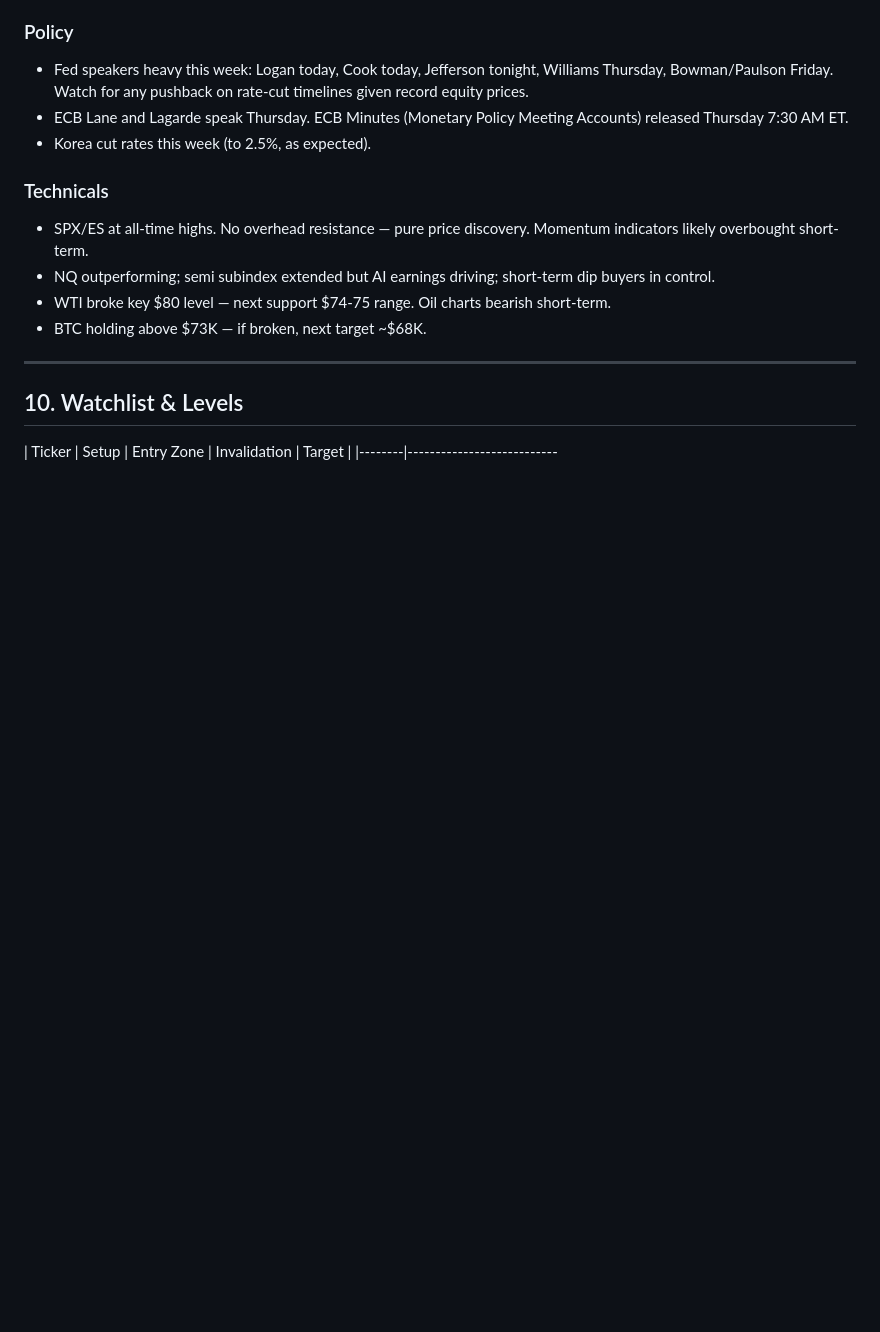
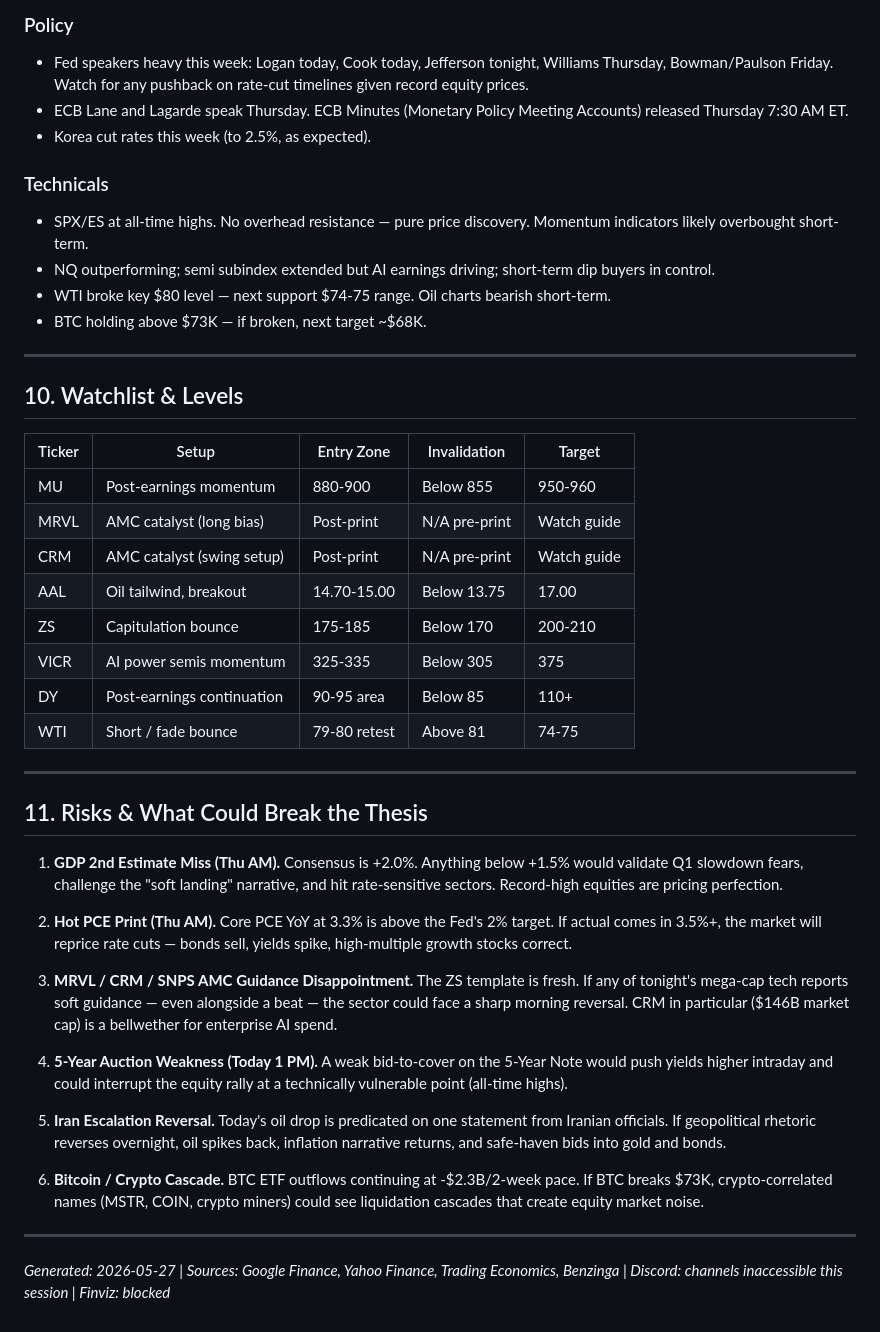
Before and after one commit to StackinChedduh/daily-market-briefing, a Markdown page: rundowns/rundown_2026-05-27.md, the part around the change. Rendered like a GitHub page; blank space fills up the shorter version.

Commit message:
rundown: 2026-05-28

```diff
--- a/rundowns/rundown_2026-05-27.md
+++ b/rundowns/rundown_2026-05-27.md
@@ -244,4 +244,32 @@ Key reads: (1) **MRVL $215C 5/29** sweep is a direct bet on tonight's AMC beat
 ## 10. Watchlist & Levels
 
 | Ticker | Setup                       | Entry Zone     | Invalidation | Target       |
-|--------|---------------------------
+|--------|-----------------------------|----------------|--------------|--------------|
+| MU     | Post-earnings momentum      | 880-900        | Below 855    | 950-960      |
+| MRVL   | AMC catalyst (long bias)    | Post-print     | N/A pre-print| Watch guide  |
+| CRM    | AMC catalyst (swing setup)  | Post-print     | N/A pre-print| Watch guide  |
+| AAL    | Oil tailwind, breakout      | 14.70-15.00    | Below 13.75  | 17.00        |
+| ZS     | Capitulation bounce         | 175-185        | Below 170    | 200-210      |
+| VICR   | AI power semis momentum     | 325-335        | Below 305    | 375          |
+| DY     | Post-earnings continuation  | 90-95 area     | Below 85     | 110+         |
+| WTI    | Short / fade bounce         | 79-80 retest   | Above 81     | 74-75        |
+
+---
+
+## 11. Risks & What Could Break the Thesis
+
+1. **GDP 2nd Estimate Miss (Thu AM).** Consensus is +2.0%. Anything below +1.5% would validate Q1 slowdown fears, challenge the "soft landing" narrative, and hit rate-sensitive sectors. Record-high equities are pricing perfection.
+
+2. **Hot PCE Print (Thu AM).** Core PCE YoY at 3.3% is above the Fed's 2% target. If actual comes in 3.5%+, the market will reprice rate cuts — bonds sell, yields spike, high-multiple growth stocks correct.
+
+3. **MRVL / CRM / SNPS AMC Guidance Disappointment.** The ZS template is fresh. If any of tonight's mega-cap tech reports soft guidance — even alongside a beat — the sector could face a sharp morning reversal. CRM in particular ($146B market cap) is a bellwether for enterprise AI spend.
+
+4. **5-Year Auction Weakness (Today 1 PM).** A weak bid-to-cover on the 5-Year Note would push yields higher intraday and could interrupt the equity rally at a technically vulnerable point (all-time highs).
+
+5. **Iran Escalation Reversal.** Today's oil drop is predicated on one statement from Iranian officials. If geopolitical rhetoric reverses overnight, oil spikes back, inflation narrative returns, and safe-haven bids into gold and bonds.
+
+6. **Bitcoin / Crypto Cascade.** BTC ETF outflows continuing at -$2.3B/2-week pace. If BTC breaks $73K, crypto-correlated names (MSTR, COIN, crypto miners) could see liquidation cascades that create equity market noise.
+
+---
+
+*Generated: 2026-05-27 | Sources: Google Finance, Yahoo Finance, Trading Economics, Benzinga | Discord: channels inaccessible this session | Finviz: blocked*
```
